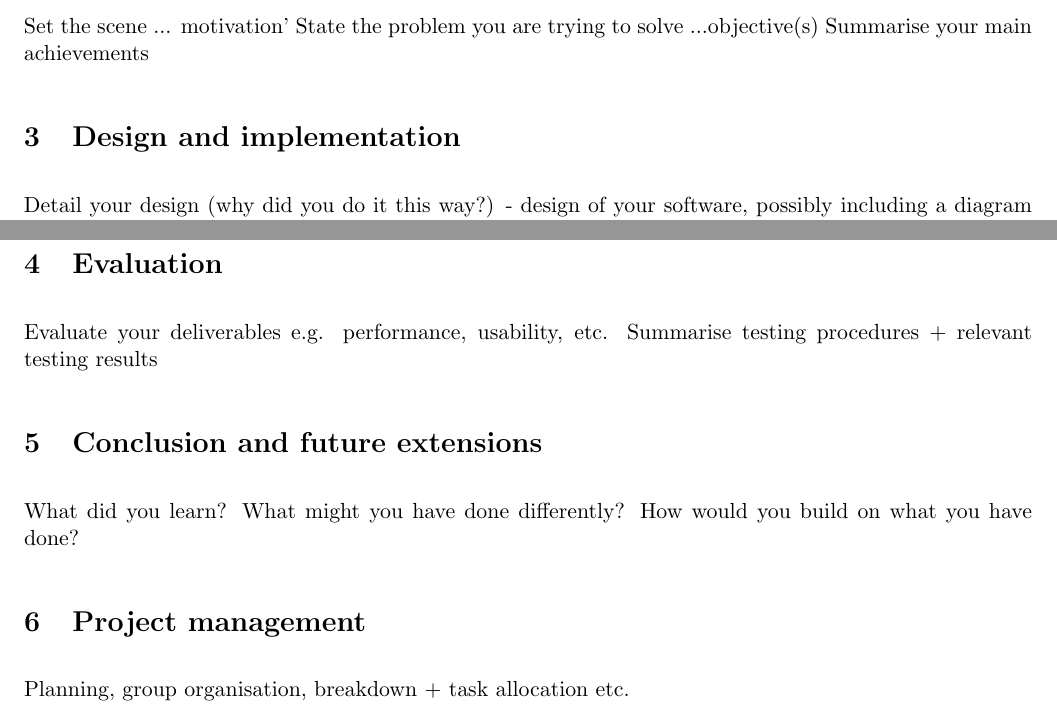
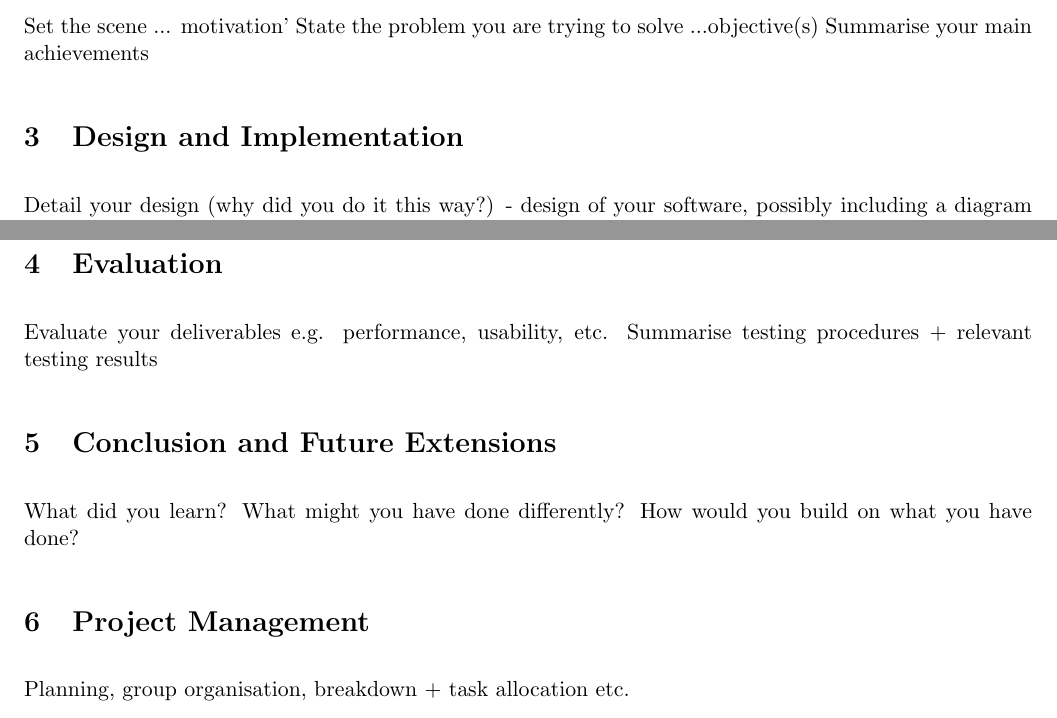
Before and after one commit to Tedworthy/ATLAST, a LaTeX document (report/report.tex): two parts of pages 1 and 2 of 3, joined at a grey line, cut so that both start at the same text. Compiled offline with pdfLaTeX.

Commit message:
Pedantic capitalisation on headings

```diff
--- a/report/report.tex
+++ b/report/report.tex
@@ -55,7 +55,7 @@ From the teaching standpoint
         State the problem you are trying to solve ...objective(s)
         Summarise your main achievements
 
-\section{Design and implementation}
+\section{Design and Implementation}
 
         Detail your design (why did you do it this way?) - design of your software, possibly including a diagram of the major components
         Summarise key implementation details (how did you do it? what technology was used and why? what other technology was considered, but not used and why?
@@ -67,12 +67,12 @@ From the teaching standpoint
         Evaluate your deliverables e.g. performance, usability, etc.
         Summarise testing procedures + relevant testing results
 
-\section{Conclusion and future extensions}
+\section{Conclusion and Future Extensions}
 
         What did you learn? What might you have done differently?
         How would you build on what you have done?
 
-\section{Project management}
+\section{Project Management}
 
         Planning, group organisation, breakdown + task allocation etc.
 
```
